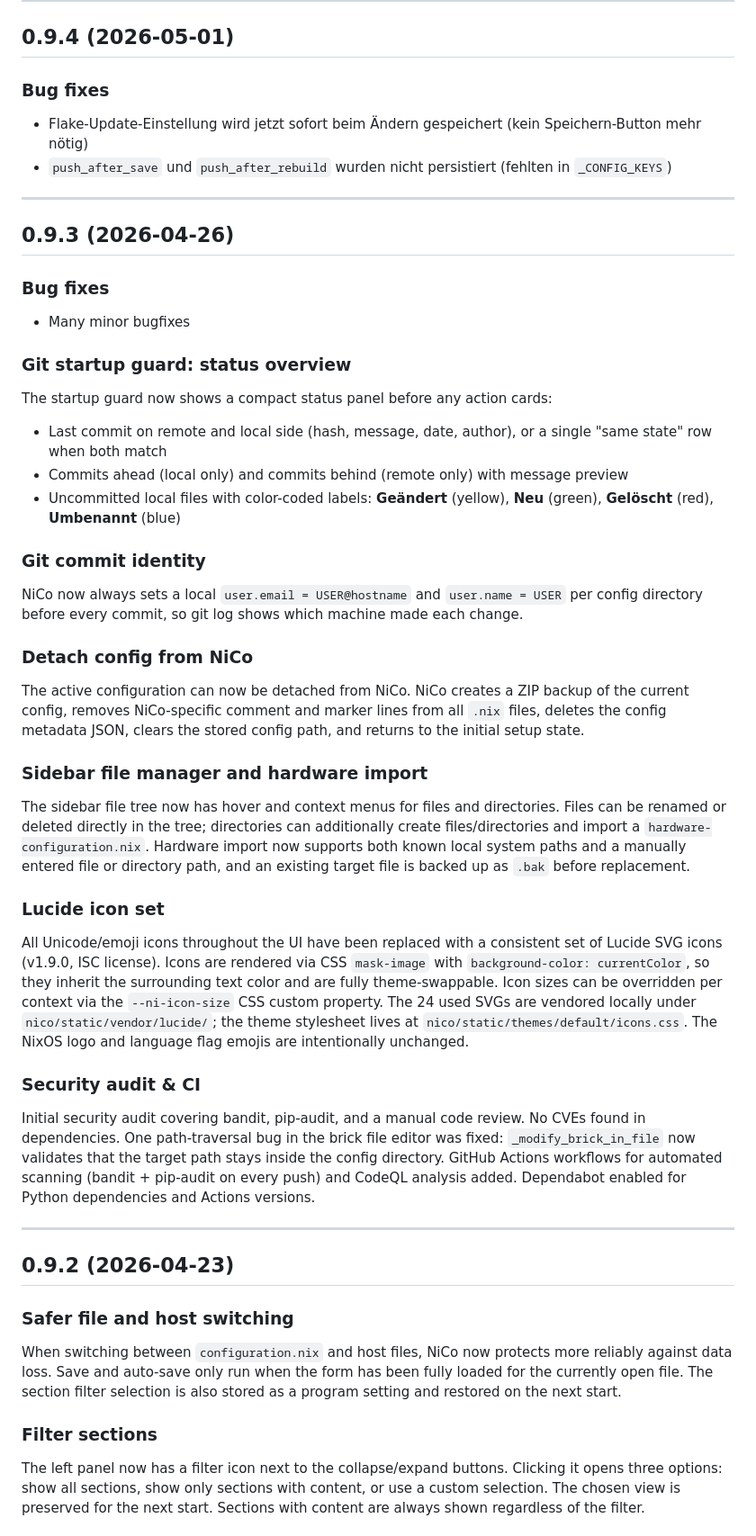
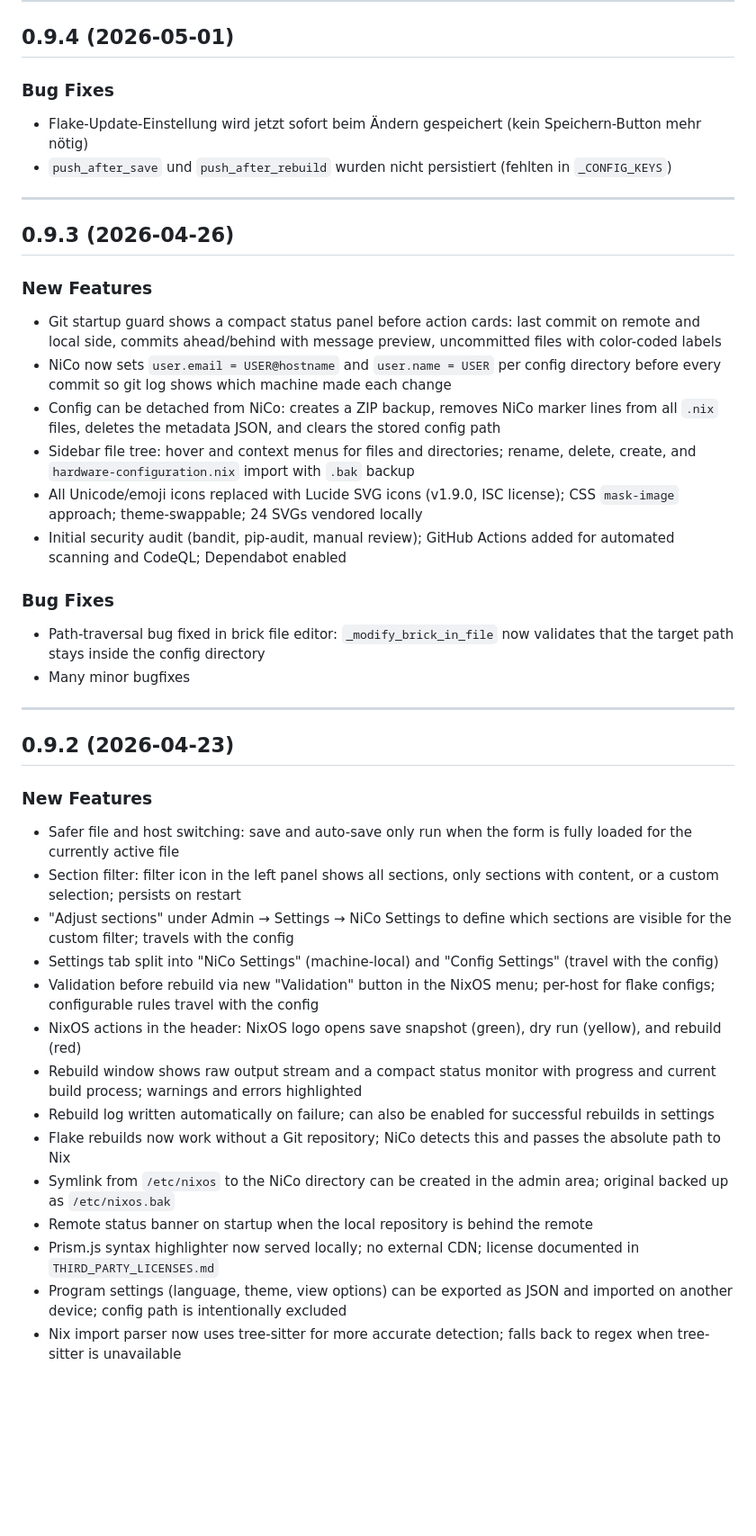
Before and after one commit to DSpayreR6/nico, a Markdown page: CHANGELOG.md, the part around one of its changes. Shown at 90% size. Rendered like a GitHub page; blank space fills up the shorter version.

```diff
--- a/CHANGELOG.md
+++ b/CHANGELOG.md
@@ -59,7 +47,7 @@
 
 ## 0.9.4 (2026-05-01)
 
-### Bug fixes
+### Bug Fixes
 
 - Flake-Update-Einstellung wird jetzt sofort beim Ändern gespeichert (kein Speichern-Button mehr nötig)
 - `push_after_save` und `push_after_rebuild` wurden nicht persistiert (fehlten in `_CONFIG_KEYS`)
@@ -68,38 +56,38 @@
 
 ## 0.9.3 (2026-04-26)
 
-### Bug fixes
+### New Features
 
+- Git startup guard shows a compact status panel before action cards: last commit on remote and local side, commits ahead/behind with message preview, uncommitted files with color-coded labels
+- NiCo now sets `user.email = USER@hostname` and `user.name = USER` per config directory before every commit so git log shows which machine made each change
+- Config can be detached from NiCo: creates a ZIP backup, removes NiCo marker lines from all `.nix` files, deletes the metadata JSON, and clears the stored config path
+- Sidebar file tree: hover and context menus for files and directories; rename, delete, create, and `hardware-configuration.nix` import with `.bak` backup
+- All Unicode/emoji icons replaced with Lucide SVG icons (v1.9.0, ISC license); CSS `mask-image` approach; theme-swappable; 24 SVGs vendored locally
+- Initial security audit (bandit, pip-audit, manual review); GitHub Actions added for automated scanning and CodeQL; Dependabot enabled
+
+### Bug Fixes
+
+- Path-traversal bug fixed in brick file editor: `_modify_brick_in_file` now validates that the target path stays inside the config directory
 - Many minor bugfixes
-
-### Git startup guard: status overview
-The startup guard now shows a compact status panel before any action cards:
-- Last commit on remote and local side (hash, message, date, author), or a single "same state" row when both match
-- Commits ahead (local only) and commits behind (remote only) with message preview
-- Uncommitted local files with color-coded labels: **Geändert** (yellow), **Neu** (green), **Gelöscht** (red), **Umbenannt** (blue)
-
-### Git commit identity
-NiCo now always sets a local `user.email = USER@hostname` and `user.name = USER` per config directory before every commit, so git log shows which machine made each change.
-
-### Detach config from NiCo
-The active configuration can now be detached from NiCo. NiCo creates a ZIP backup of the current config, removes NiCo-specific comment and marker lines from all `.nix` files, deletes the config metadata JSON, clears the stored config path, and returns to the initial setup state.
-
-### Sidebar file manager and hardware import
-The sidebar file tree now has hover and context menus for files and directories. Files can be renamed or deleted directly in the tree; directories can additionally create files/directories and import a `hardware-configuration.nix`. Hardware import now supports both known local system paths and a manually entered file or directory path, and an existing target file is backed up as `.bak` before replacement.
-
-### Lucide icon set
-All Unicode/emoji icons throughout the UI have been replaced with a consistent set of Lucide SVG icons (v1.9.0, ISC license). Icons are rendered via CSS `mask-image` with `background-color: currentColor`, so they inherit the surrounding text color and are fully theme-swappable. Icon sizes can be overridden per context via the `--ni-icon-size` CSS custom property. The 24 used SVGs are vendored locally under `nico/static/vendor/lucide/`; the theme stylesheet lives at `nico/static/themes/default/icons.css`. The NixOS logo and language flag emojis are intentionally unchanged.
-
-### Security audit & CI
-Initial security audit covering bandit, pip-audit, and a manual code review. No CVEs found in dependencies. One path-traversal bug in the brick file editor was fixed: `_modify_brick_in_file` now validates that the target path stays inside the config directory. GitHub Actions workflows for automated scanning (bandit + pip-audit on every push) and CodeQL analysis added. Dependabot enabled for Python dependencies and Actions versions.
 
 ---
 
 ## 0.9.2 (2026-04-23)
 
-### Safer file and host switching
-When switching between `configuration.nix` and host files, NiCo now protects more reliably against data loss. Save and auto-save only run when the form has been fully loaded for the currently open file. The section filter selection is also stored as a program setting and restored on the next start.
+### New Features
 
-### Filter sections
-The left panel now has a filter icon next to the collapse/expand buttons. Clicking it opens three options: show all sections, show only sections with content, or use a custom selection. The chosen view is preserved for the next start. Sections with content are always shown regardless of the filter.
+- Safer file and host switching: save and auto-save only run when the form is fully loaded for the currently active file
+- Section filter: filter icon in the left panel shows all sections, only sections with content, or a custom selection; persists on restart
+- "Adjust sections" under Admin → Settings → NiCo Settings to define which sections are visible for the custom filter; travels with the config
+- Settings tab split into "NiCo Settings" (machine-local) and "Config Settings" (travel with the config)
+- Validation before rebuild via new "Validation" button in the NixOS menu; per-host for flake configs; configurable rules travel with the config
+- NixOS actions in the header: NixOS logo opens save snapshot (green), dry run (yellow), and rebuild (red)
+- Rebuild window shows raw output stream and a compact status monitor with progress and current build process; warnings and errors highlighted
+- Rebuild log written automatically on failure; can also be enabled for successful rebuilds in settings
+- Flake rebuilds now work without a Git repository; NiCo detects this and passes the absolute path to Nix
+- Symlink from `/etc/nixos` to the NiCo directory can be created in the admin area; original backed up as `/etc/nixos.bak`
+- Remote status banner on startup when the local repository is behind the remote
+- Prism.js syntax highlighter now served locally; no external CDN; license documented in `THIRD_PARTY_LICENSES.md`
+- Program settings (language, theme, view options) can be exported as JSON and imported on another device; config path is intentionally excluded
+- Nix import parser now uses tree-sitter for more accurate detection; falls back to regex when tree-sitter is unavailable
 
```
Also changed, not shown: other parts of CHANGELOG.md (+14 -52 lines).
